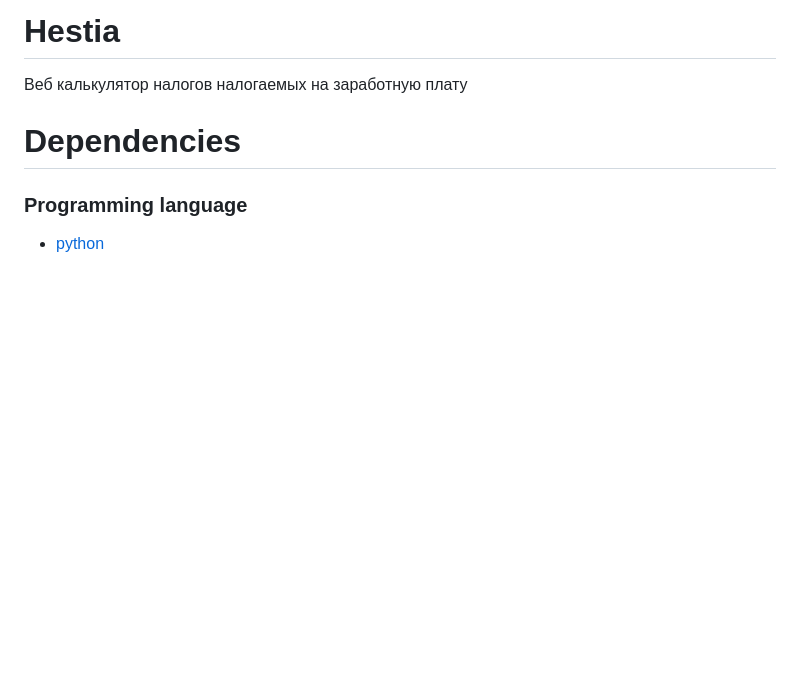
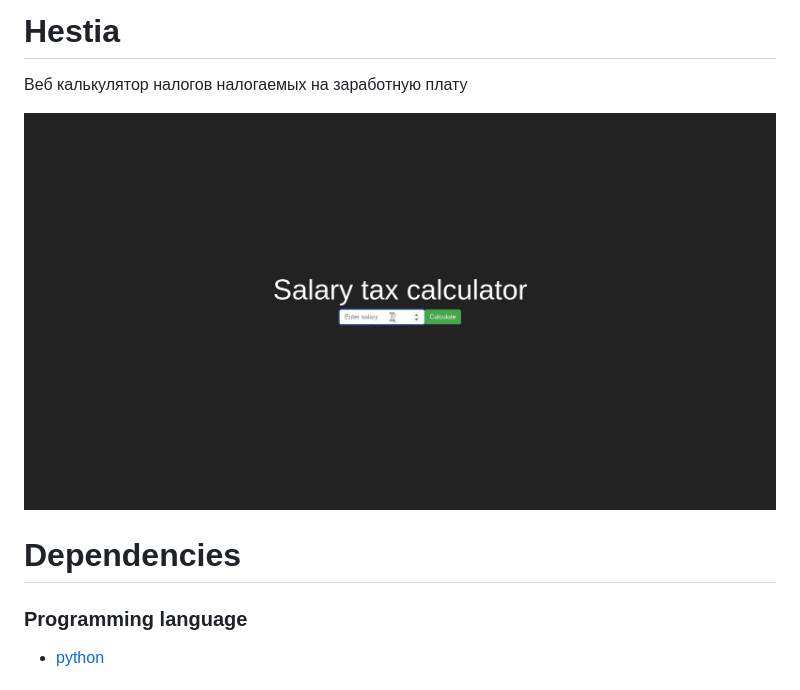
Before and after one commit to Kel0/buhuch, a Markdown page: README.md, the part around the change. Drawn GitHub-style; pictures changed too: buhuch.gif (added); blank space fills up the shorter version.

Commit message:
#13 Add .gif

```diff
--- a/README.md
+++ b/README.md
@@ -1,5 +1,7 @@
 # Hestia
 Веб калькулятор налогов налогаемых на заработную плату
+
+![Gif](https://github.com/Kel0/buhuch/blob/master/buhuch.gif)
 
 # Dependencies
 
```
